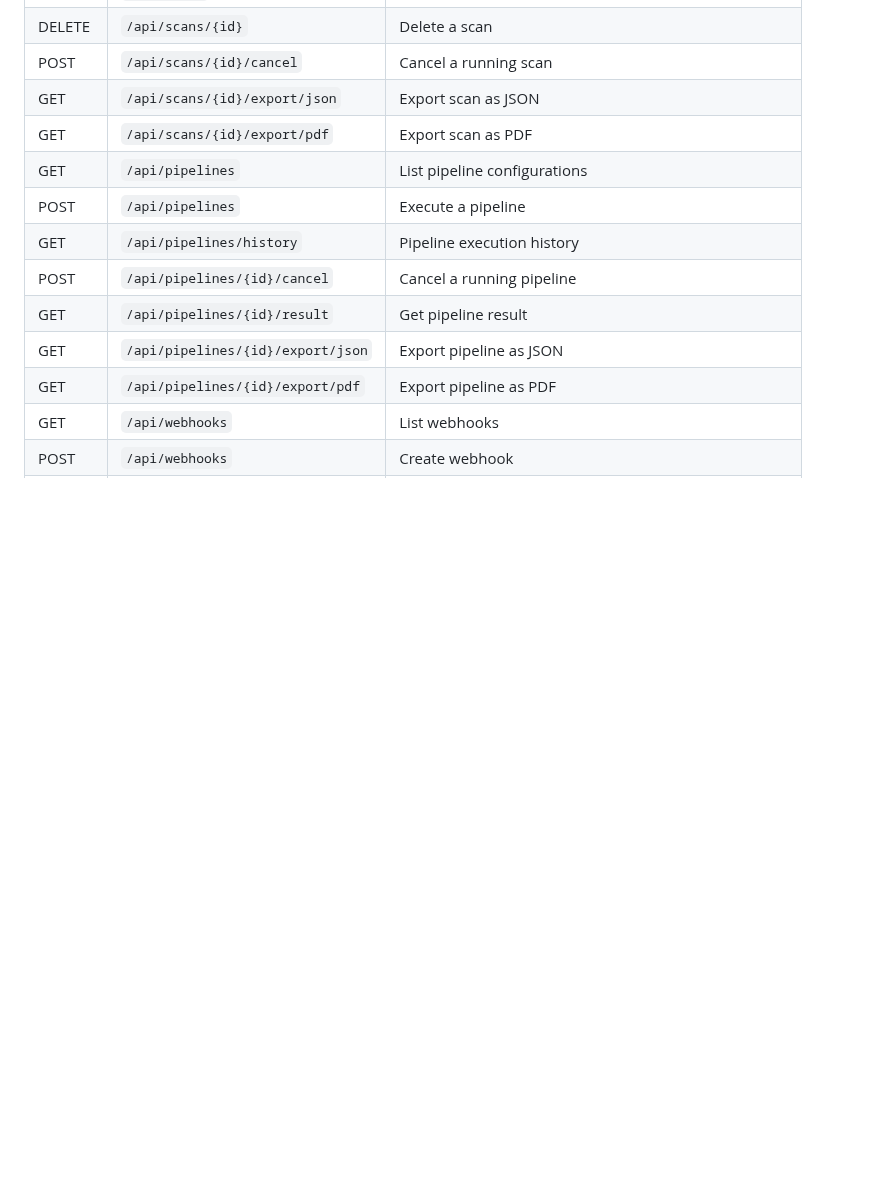
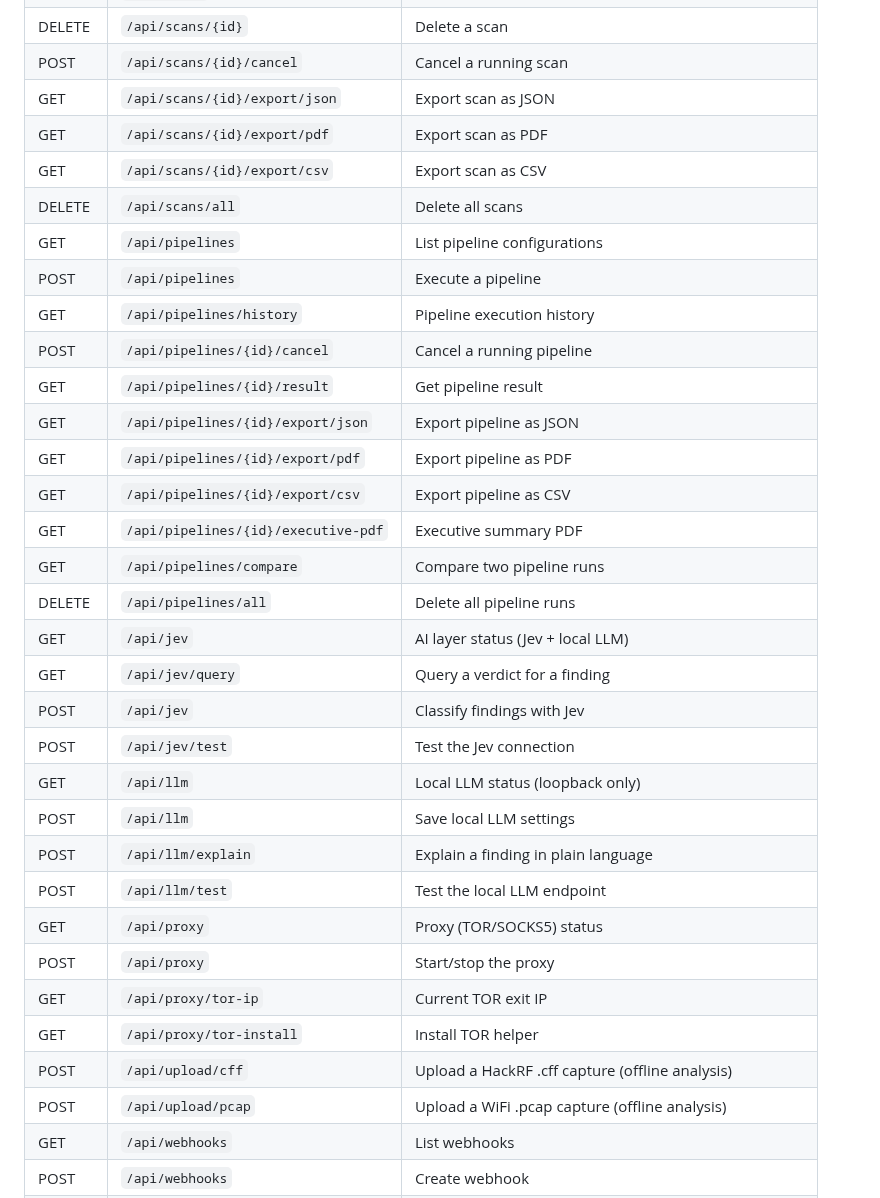
Before and after one commit to PoisonXploIT/sec-dashboard, a Markdown page: README.md, the part around one of its changes. Rendered like a GitHub page; blank space fills up the shorter version.

```diff
--- a/README.md
+++ b/README.md
@@ -120,6 +131,8 @@ sec-dashboard/
 | POST | `/api/scans/{id}/cancel` | Cancel a running scan |
 | GET | `/api/scans/{id}/export/json` | Export scan as JSON |
 | GET | `/api/scans/{id}/export/pdf` | Export scan as PDF |
+| GET | `/api/scans/{id}/export/csv` | Export scan as CSV |
+| DELETE | `/api/scans/all` | Delete all scans |
 | GET | `/api/pipelines` | List pipeline configurations |
 | POST | `/api/pipelines` | Execute a pipeline |
 | GET | `/api/pipelines/history` | Pipeline execution history |
@@ -127,6 +140,24 @@ sec-dashboard/
 | GET | `/api/pipelines/{id}/result` | Get pipeline result |
 | GET | `/api/pipelines/{id}/export/json` | Export pipeline as JSON |
 | GET | `/api/pipelines/{id}/export/pdf` | Export pipeline as PDF |
+| GET | `/api/pipelines/{id}/export/csv` | Export pipeline as CSV |
+| GET | `/api/pipelines/{id}/executive-pdf` | Executive summary PDF |
+| GET | `/api/pipelines/compare` | Compare two pipeline runs |
+| DELETE | `/api/pipelines/all` | Delete all pipeline runs |
+| GET | `/api/jev` | AI layer status (Jev + local LLM) |
+| GET | `/api/jev/query` | Query a verdict for a finding |
+| POST | `/api/jev` | Classify findings with Jev |
+| POST | `/api/jev/test` | Test the Jev connection |
+| GET | `/api/llm` | Local LLM status (loopback only) |
+| POST | `/api/llm` | Save local LLM settings |
+| POST | `/api/llm/explain` | Explain a finding in plain language |
+| POST | `/api/llm/test` | Test the local LLM endpoint |
+| GET | `/api/proxy` | Proxy (TOR/SOCKS5) status |
+| POST | `/api/proxy` | Start/stop the proxy |
+| GET | `/api/proxy/tor-ip` | Current TOR exit IP |
+| GET | `/api/proxy/tor-install` | Install TOR helper |
+| POST | `/api/upload/cff` | Upload a HackRF .cff capture (offline analysis) |
+| POST | `/api/upload/pcap` | Upload a WiFi .pcap capture (offline analysis) |
 | GET | `/api/webhooks` | List webhooks |
 | POST | `/api/webhooks` | Create webhook |
 | PUT | `/api/webhooks/{id}` | Update webhook |
```
Also changed, not shown: other parts of README.md (+31 -20 lines).
